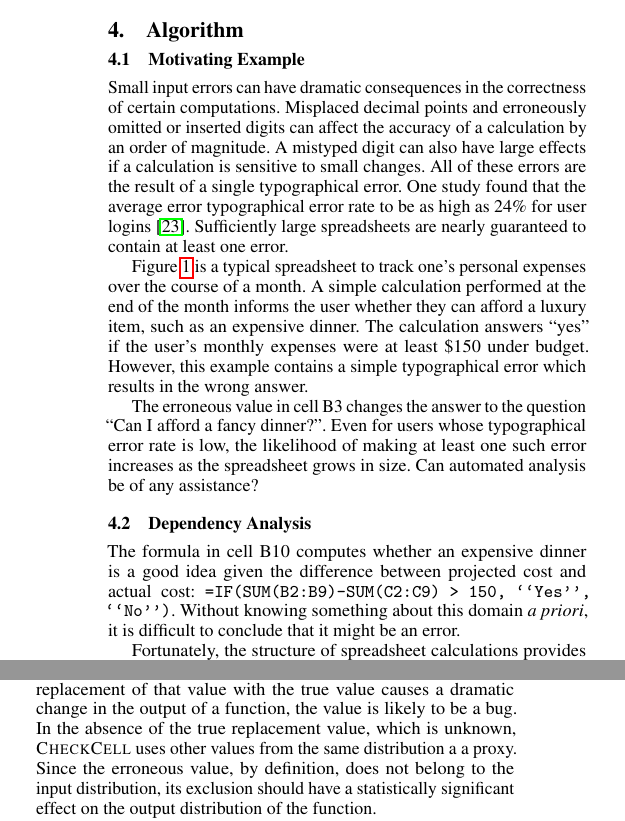
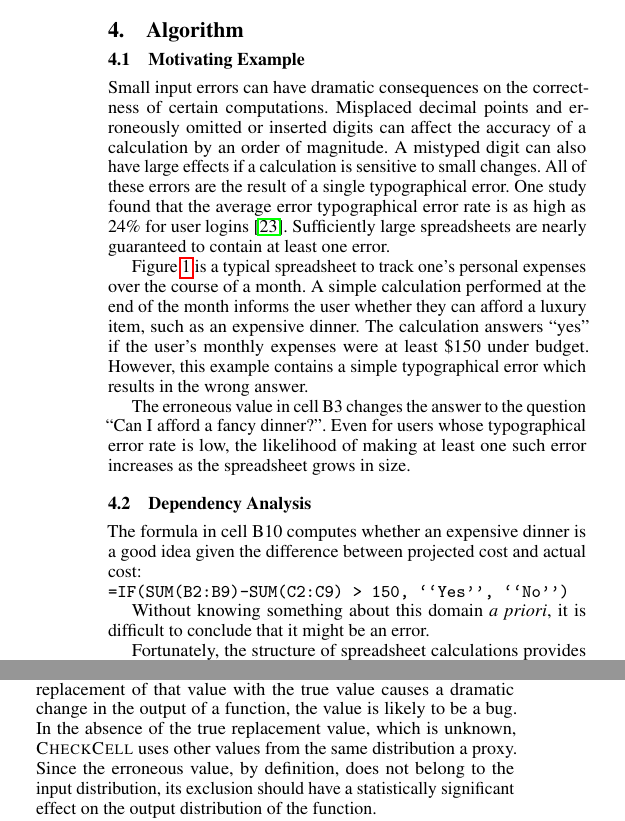
Before and after one commit to plasma-umass/DataDebug, a LaTeX paper (PLDI-2012/main.tex, which reads PLDI-2012/algorithm.tex): two parts of the columns of page 3 of 5, joined at a grey line, cut so that both start at the same text. Compiled offline with pdfLaTeX; a missing font is replaced by an installed copy or a similar font.

Commit message:
Changes suggested by John V.

```diff
--- a/PLDI-2012/algorithm.tex
+++ b/PLDI-2012/algorithm.tex
@@ -1,6 +1,6 @@
 \subsection{Motivating Example}
 
-Small input errors can have dramatic consequences in the correctness of certain computations.  Misplaced decimal points and erroneously omitted or inserted digits can affect the accuracy of a calculation by an order of magnitude.  A mistyped digit can also have large effects if a calculation is sensitive to small changes.  All of these errors are the result of a single typographical error.  One study found that the average error typographical error rate to be as high as 24\% for user logins~\cite{Robinson:1998:CUV:2229220.2229465}.  Sufficiently large spreadsheets are nearly guaranteed to contain at least one error.
+Small input errors can have dramatic consequences on the correctness of certain computations.  Misplaced decimal points and erroneously omitted or inserted digits can affect the accuracy of a calculation by an order of magnitude.  A mistyped digit can also have large effects if a calculation is sensitive to small changes.  All of these errors are the result of a single typographical error.  One study found that the average error typographical error rate is as high as 24\% for user logins~\cite{Robinson:1998:CUV:2229220.2229465}.  Sufficiently large spreadsheets are nearly guaranteed to contain at least one error.
 
 Figure~\ref{fig:personal_budget} is a typical spreadsheet to track one's personal expenses over the course of a month.  A simple calculation performed at the end of the month informs the user whether they can afford a luxury item, such as an expensive dinner.  The calculation answers ``yes'' if the user's monthly expenses were at least \$150 under budget.  However, this example contains a simple typographical error which results in the wrong answer.
 
@@ -36,11 +36,17 @@ Figure~\ref{fig:personal_budget} is a typical spreadsheet to track one's persona
   \caption{A sample spreadsheet showing a personal budget, with a decimal point typo in cell \texttt{B3}.\label{fig:personal_budget}}
 \end{table}%
 
-The erroneous value in cell B3 changes the answer to the question ``Can I afford a fancy dinner?''.  Even for users whose typographical error rate is low, the likelihood of making at least one such error increases as the spreadsheet grows in size.  Can automated analysis be of any assistance?
+The erroneous value in cell B3 changes the answer to the question ``Can I afford a fancy dinner?''.  Even for users whose typographical error rate is low, the likelihood of making at least one such error increases as the spreadsheet grows in size.
 
 \subsection{Dependency Analysis}
 
-The formula in cell B10 computes whether an expensive dinner is a good idea given the difference between projected cost and actual cost: \texttt{=IF(SUM(B2:B9)-SUM(C2:C9) > 150, ``Yes'', ``No'')}.  Without knowing something about this domain \emph{a priori}, it is difficult to conclude that it might be an error.
+The formula in cell B10 computes whether an expensive dinner is a good idea given the difference between projected cost and actual cost:
+
+\begin{centering}
+\texttt{=IF(SUM(B2:B9)-SUM(C2:C9) > 150, ``Yes'', ``No'')}
+\end{centering}
+
+Without knowing something about this domain \emph{a priori}, it is difficult to conclude that it might be an error.
 
 Fortunately, the structure of spreadsheet calculations provides valuable information.  While the spreadsheet model of computation appears to be quite different from traditional computer programs, these differences are largely superficial.  Both forms of computation possess functions with input, output, and conventional control flow structures.  As such, we can represent the dataflow graph of a spreadsheet in a manner similar to traditional programs.  Spreadsheet formulae in Microsoft Excel are pure, and there is no facility for looping constructs, thus the dataflow graph under consideration is a directed acyclic graph (DAG).
 
@@ -51,7 +57,7 @@ By definition, an ``error'' is a value which does not belong to a random variabl
 
 \subsection{Impact Computation}
 
-\checkcell{} reframes the problem of finding a statistical outlier to the problem of finding a value which has an unusual effect on a computation.  If an error occurs in a set of values, and the replacement of that value with the true value causes a dramatic change in the output of a function, the value is likely to be a bug.  In the absence of the true replacement value, which is unknown, \checkcell{} uses other values from the same distribution a a proxy.  Since the erroneous value, by definition, does not belong to the input distribution, its exclusion should have a statistically significant effect on the output distribution of the function.
+\checkcell{} reframes the problem of finding a statistical outlier to the problem of finding a value which has an unusual effect on a computation.  If an error occurs in a set of values, and the replacement of that value with the true value causes a dramatic change in the output of a function, the value is likely to be a bug.  In the absence of the true replacement value, which is unknown, \checkcell{} uses other values from the same distribution a proxy.  Since the erroneous value, by definition, does not belong to the input distribution, its exclusion should have a statistically significant effect on the output distribution of the function.
 
 Every value in a function's input distribution are perturbed by swapping it with representatives from the same distribution.  Since \checkcell{} cannot know \emph{a priori} which values of the input distribution should be used as proxies, all possibilities need to be considered.  To reduce computational overhead, the system described in this paper uses a sampling technique to choose candidate values for swapping.  For small inputs (i.e., input distributions with fewer than 30 values), the procedure degenerates to an exact statistical procedure.  This technique is analyzed in detail in section~\ref{FIXME}.
 
```
